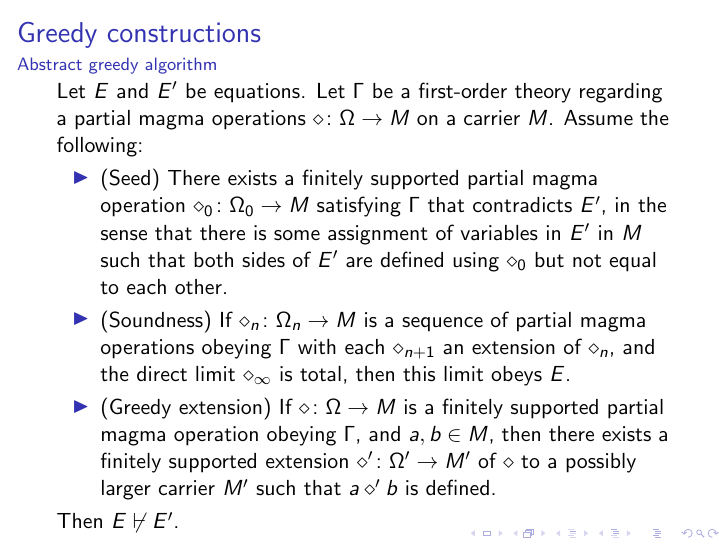
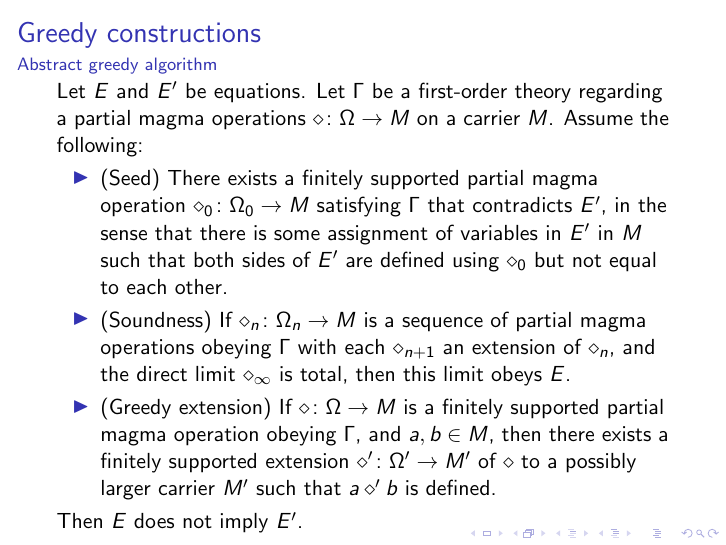
Before and after one commit to madvorak/magma-talk, LaTeX slides (slides.tex): page 26 of 34. Compiled offline with pdfLaTeX.

Commit message:
\not\vdash not clear

```diff
--- a/slides.tex
+++ b/slides.tex
@@ -231,7 +231,7 @@ Assume the following:
 	\item (Soundness) If $\op_n \colon \Omega_n \to M$ is a sequence of partial magma operations obeying $\Gamma$ with each $\op_{n+1}$ an extension of $\op_n$, and the direct limit $\op_\infty$ is total, then this limit obeys $E$.
 	\item (Greedy extension) If $\op \colon \Omega \to M$ is a finitely supported partial magma operation obeying $\Gamma$, and $a,b \in M$, then there exists a finitely supported extension $\op' \colon \Omega' \to M'$ of $\op$ to a possibly larger carrier $M'$ such that $a \op' b$ is defined.
 \end{itemize}
-Then $E \not\vdash E'$.
+Then $E$ does not imply $E'$.
 
 \end{frame}
 
```
Also changed, not shown: slides.pdf.
